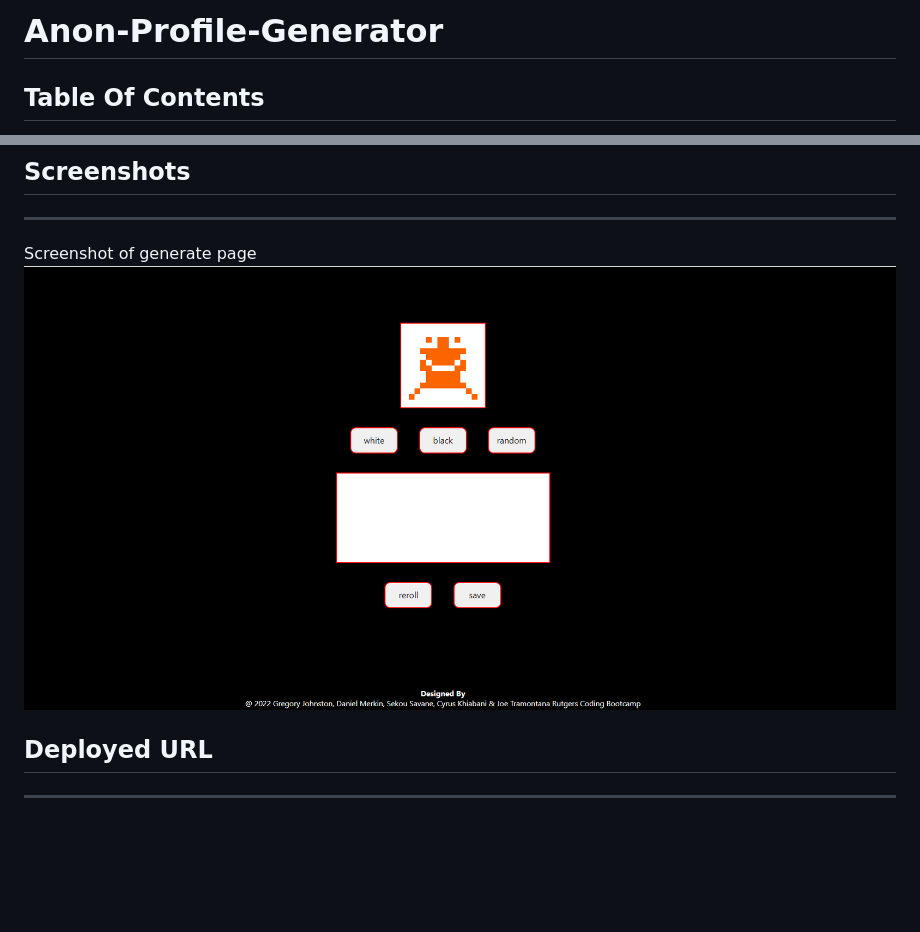
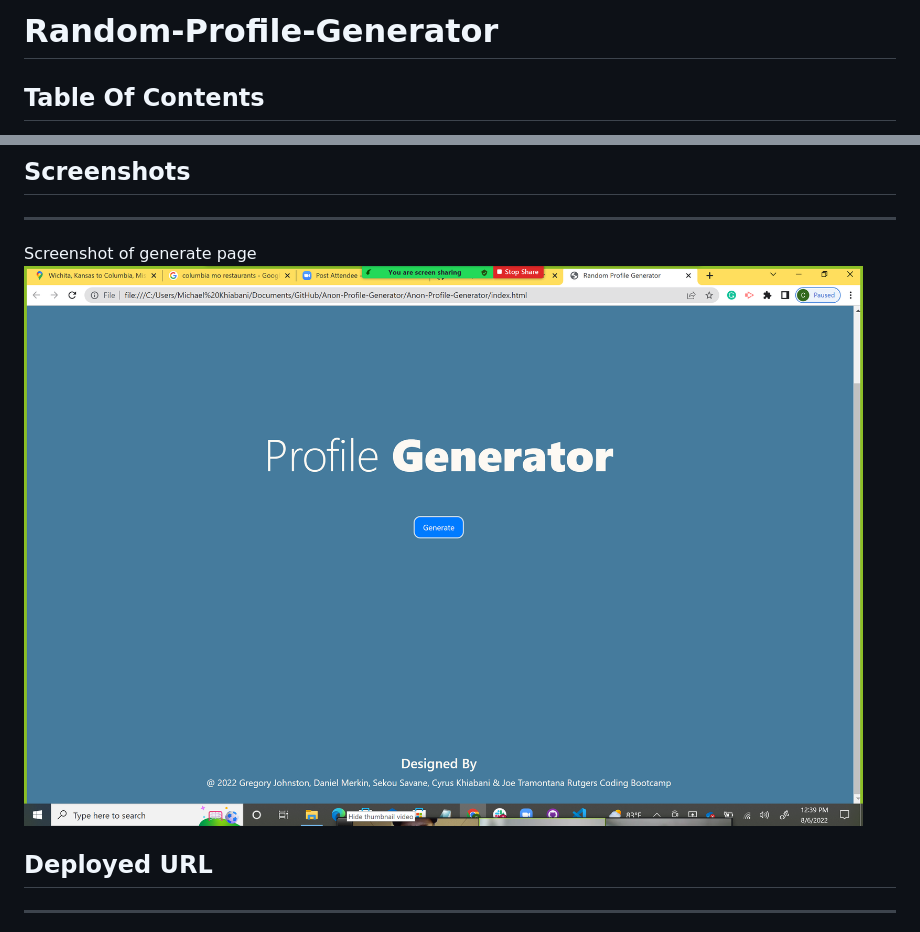
Before and after one commit to dmerk2/Anon-Profile-Generator, a Markdown page: README.md, 2 parts joined by grey strips. Rendered like a GitHub page; pictures changed too: Images/landingpage.png (added); blank space fills up the shorter version.

Commit message:
screen shot added for landing page witrh description

```diff
--- a/README.md
+++ b/README.md
@@ -1,4 +1,4 @@
-# Anon-Profile-Generator
+# Random-Profile-Generator
 
 ## Table Of Contents
   - [Table Of Contents](#table-of-contents)
@@ -13,7 +13,7 @@
 ## Screenshots
 ---
 Screenshot of generate page
-<img src="./Images/screenshot-generate-page.png">
+<img src="./Images/landingpage.png">
 
 ## Deployed URL
 ---
```
